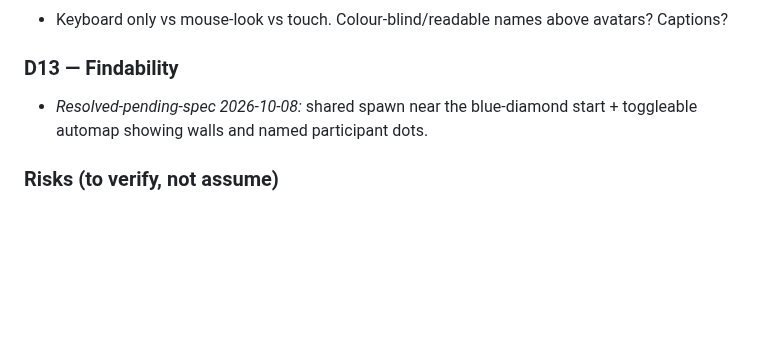
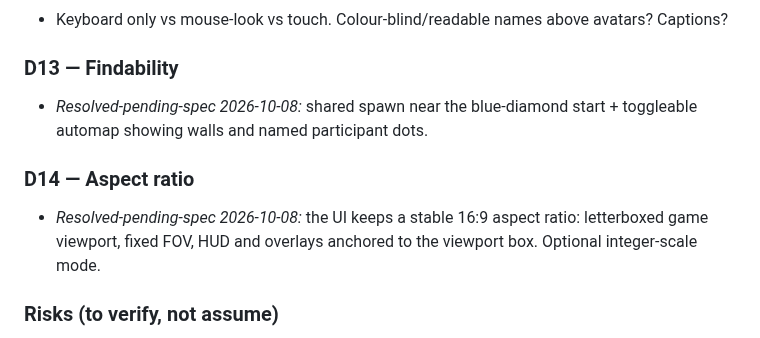
Before and after one commit to pyldin601/zoom3d, a Markdown page: docs/open-decisions.md, the part around the change. Rendered like a GitHub page; blank space fills up the shorter version.

Commit message:
Spec: lock UI to a stable 16:9 aspect ratio
Co-Authored-By: Claude Opus 5.5 <noreply@anthropic.com>

```diff
--- a/docs/open-decisions.md
+++ b/docs/open-decisions.md
@@ -67,6 +67,9 @@ Format: **ID — question** · options · recommendation. Move to *Resolved* wit
 ### D13 — Findability
 - *Resolved-pending-spec 2026-10-08:* shared spawn near the blue-diamond start + toggleable automap showing walls and named participant dots.
 
+### D14 — Aspect ratio
+- *Resolved-pending-spec 2026-10-08:* the UI keeps a stable 16:9 aspect ratio: letterboxed game viewport, fixed FOV, HUD and overlays anchored to the viewport box. Optional integer-scale mode.
+
 ### Risks (to verify, not assume)
 - **R1 — Echo cancellation vs Web Audio output.** Chrome's AEC historically did not cancel audio played via `AudioContext`. If still true, speakers echo. Verify in an early throwaway audio spike (speakers vs headphones).
 - **R2 — Background tabs.** rAF stops in hidden tabs; nothing peers depend on may be driven by the render loop.
```
Also changed, not shown: 1 other file.
